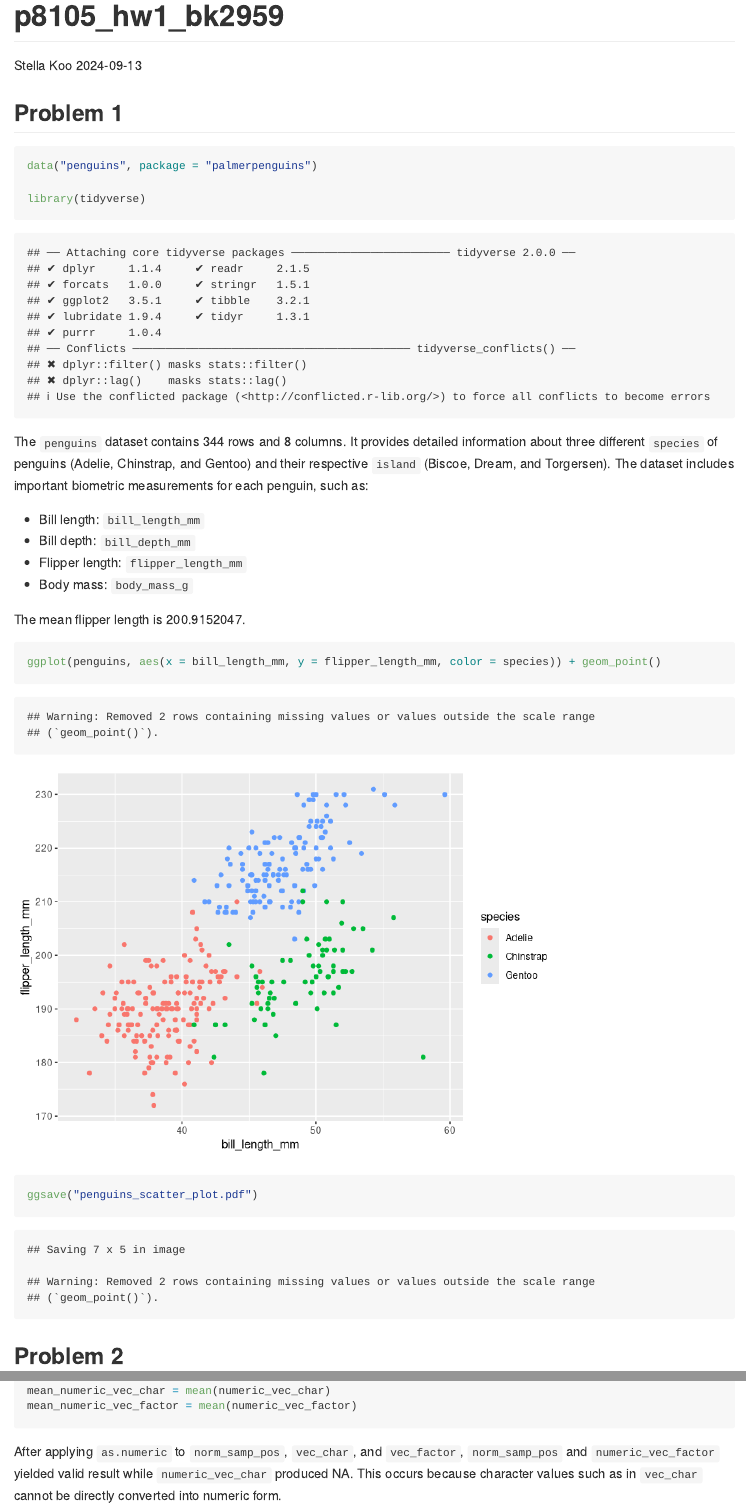
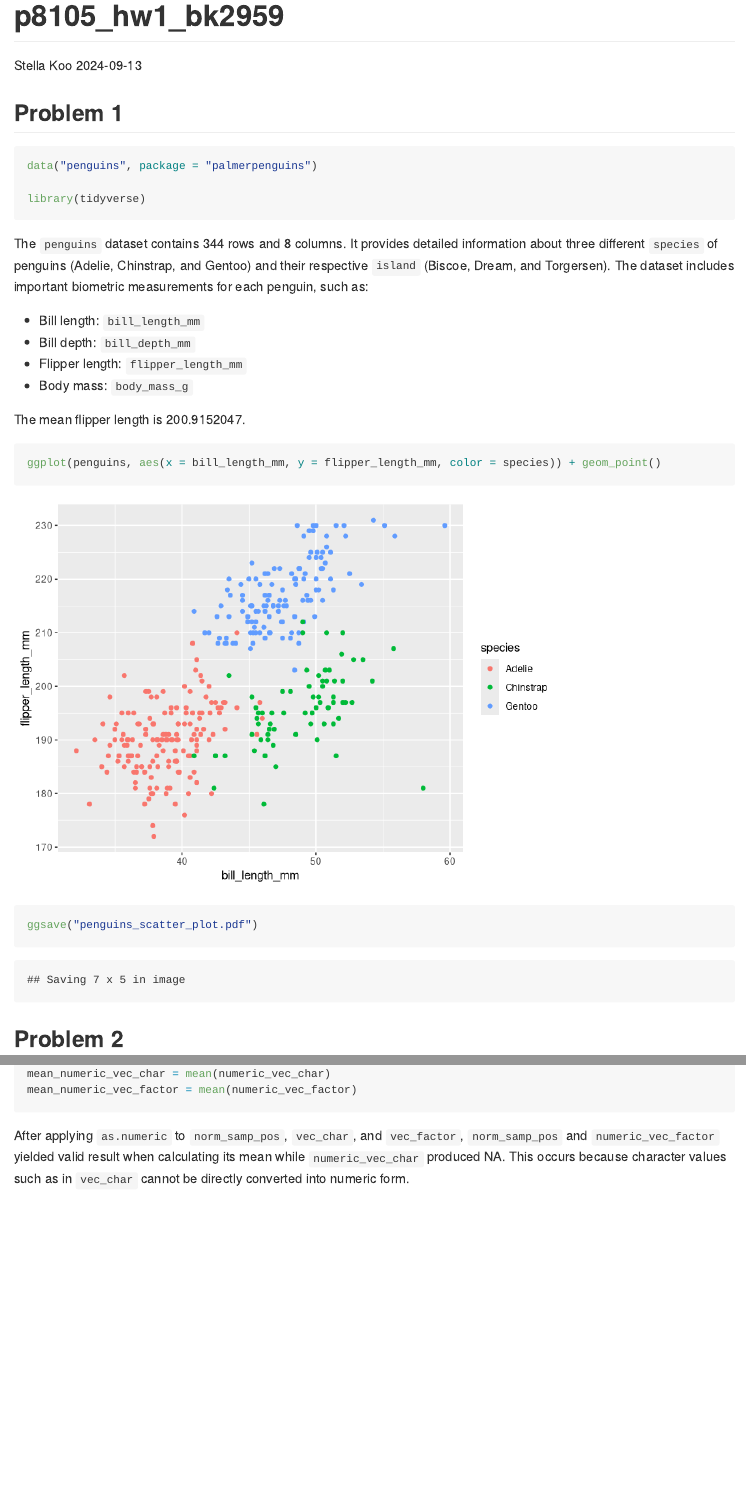
Before and after one commit to bhk0216/p8105_hw1_bk2959, an R Markdown document (p8105_hw1_bk2959.Rmd): the page in a window 1100 px wide, from its top, and a second part further down, joined at a grey line. Rendered offline with R 4.5, knitr and Pandoc, with nearby package versions; long lines of code are wrapped.

Commit message:
add option "warning = FALSE" to code chunks; add explanation for last part of problem 2; re-knit the RMD file

````diff
--- a/p8105_hw1_bk2959.Rmd
+++ b/p8105_hw1_bk2959.Rmd
@@ -6,7 +6,7 @@ output: github_document
 ---
 
 ## Problem 1
-```{r}
+```{r, message = FALSE}
 data("penguins", package = "palmerpenguins")
 
 library(tidyverse)
@@ -23,7 +23,7 @@ The dataset includes important biometric measurements for each penguin, such as:
 
 The mean flipper length is `r mean(pull(penguins, "flipper_length_mm"), na.rm = TRUE)`.
 
-```{r}
+```{r, warning = FALSE}
 ggplot(penguins, aes(x = bill_length_mm, y = flipper_length_mm, color = species)) + geom_point()
 
 ggsave("penguins_scatter_plot.pdf")
@@ -69,6 +69,6 @@ mean_numeric_vec_char = mean(numeric_vec_char)
 mean_numeric_vec_factor = mean(numeric_vec_factor)
 ```
 
-After applying `as.numeric` to `norm_samp_pos`, `vec_char`, and `vec_factor`, `norm_samp_pos` and `numeric_vec_factor` yielded valid result while `numeric_vec_char` produced NA. This occurs because character values such as in `vec_char` cannot be directly converted into numeric form.
+After applying `as.numeric` to `norm_samp_pos`, `vec_char`, and `vec_factor`, `norm_samp_pos` and `numeric_vec_factor` yielded valid result when calculating its mean while `numeric_vec_char` produced NA. This occurs because character values such as in `vec_char` cannot be directly converted into numeric form.
 
 In contrast, `norm_samp_pos` is logical and `as.numeric` converts TRUE values to 1 and FALSE to 0. Similarly, the factor levels in `vec_factor` are converted into their underlying integer codes: "Level 1" becomes 1, "Level 2" becomes 2, and "Level 3" becomes 3.
````
Also changed, not shown: p8105_hw1_bk2959.md, penguins_scatter_plot.pdf, p8105_hw1_bk2959.Rmd (4 more changed lines).
